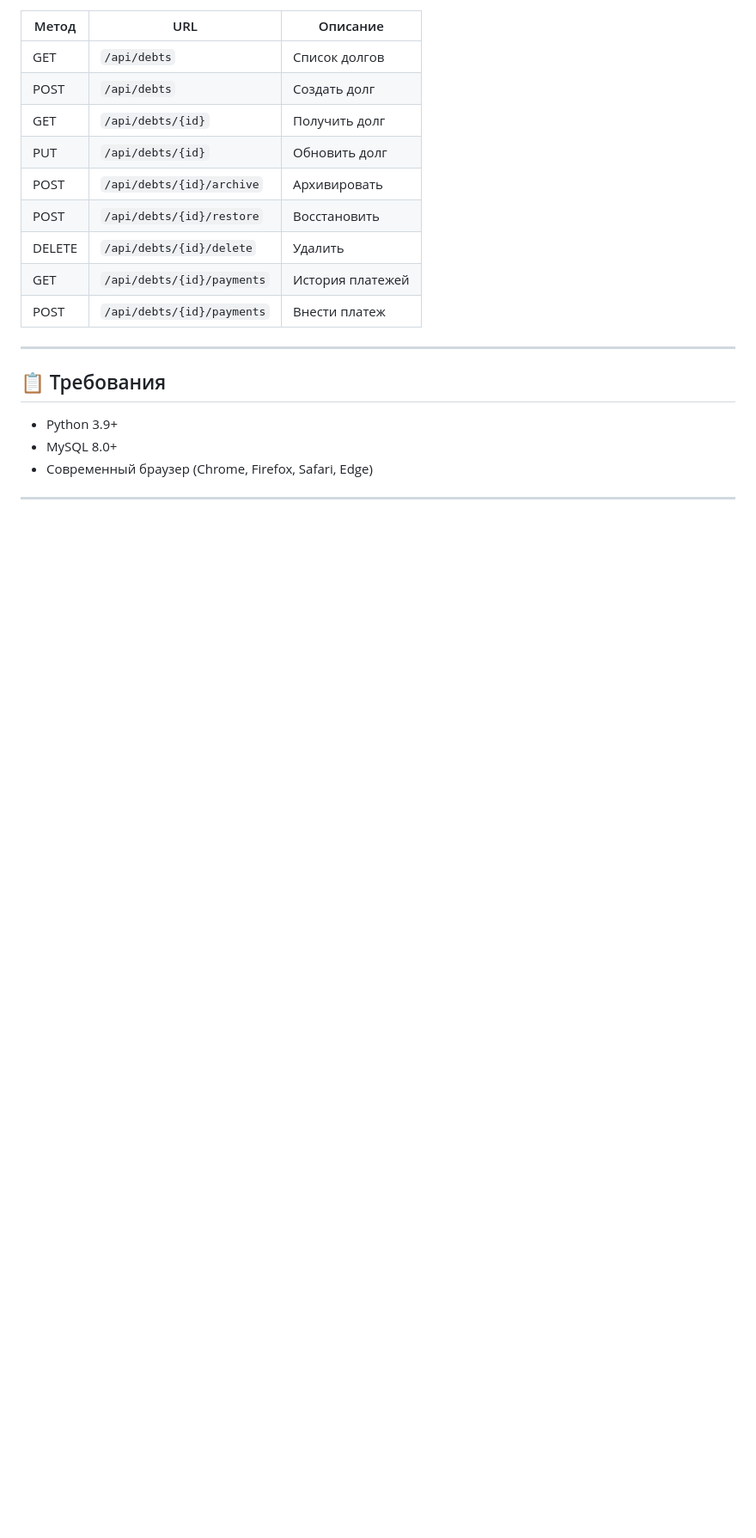
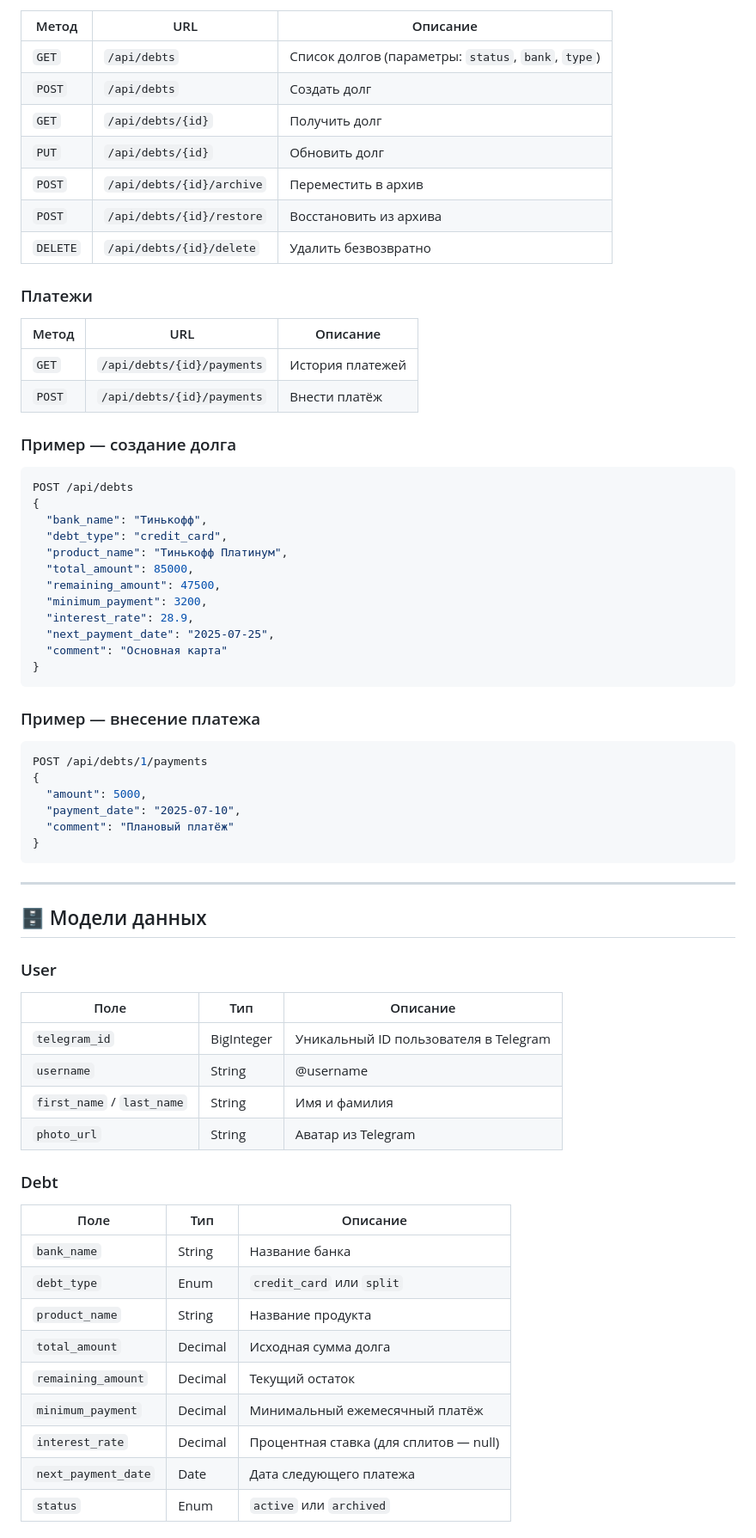
Before and after one commit to UnicornisIT/debt_manager, a Markdown page: README.md, the part around one of its changes. Shown at 86% size. Rendered like a GitHub page; blank space fills up the shorter version.

````diff
--- a/README.md
+++ b/README.md
@@ -130,20 +173,71 @@ curl -X POST http://localhost:5000/api/init-db
 
 | Метод | URL | Описание |
 |-------|-----|----------|
-| GET | `/api/debts` | Список долгов |
-| POST | `/api/debts` | Создать долг |
-| GET | `/api/debts/{id}` | Получить долг |
-| PUT | `/api/debts/{id}` | Обновить долг |
-| POST | `/api/debts/{id}/archive` | Архивировать |
-| POST | `/api/debts/{id}/restore` | Восстановить |
-| DELETE | `/api/debts/{id}/delete` | Удалить |
-| GET | `/api/debts/{id}/payments` | История платежей |
-| POST | `/api/debts/{id}/payments` | Внести платеж |
+| `GET` | `/api/debts` | Список долгов (параметры: `status`, `bank`, `type`) |
+| `POST` | `/api/debts` | Создать долг |
+| `GET` | `/api/debts/{id}` | Получить долг |
+| `PUT` | `/api/debts/{id}` | Обновить долг |
+| `POST` | `/api/debts/{id}/archive` | Переместить в архив |
+| `POST` | `/api/debts/{id}/restore` | Восстановить из архива |
+| `DELETE` | `/api/debts/{id}/delete` | Удалить безвозвратно |
+
+### Платежи
+
+| Метод | URL | Описание |
+|-------|-----|----------|
+| `GET` | `/api/debts/{id}/payments` | История платежей |
+| `POST` | `/api/debts/{id}/payments` | Внести платёж |
+
+### Пример — создание долга
+
+```json
+POST /api/debts
+{
+  "bank_name": "Тинькофф",
+  "debt_type": "credit_card",
+  "product_name": "Тинькофф Платинум",
+  "total_amount": 85000,
+  "remaining_amount": 47500,
+  "minimum_payment": 3200,
+  "interest_rate": 28.9,
+  "next_payment_date": "2025-07-25",
+  "comment": "Основная карта"
+}
+```
+
+### Пример — внесение платежа
+
+```json
+POST /api/debts/1/payments
+{
+  "amount": 5000,
+  "payment_date": "2025-07-10",
+  "comment": "Плановый платёж"
+}
+```
 
 ---
 
-## 📋 Требования
+## 🗄️ Модели данных
 
-- Python 3.9+
-- MySQL 8.0+
-- Современный браузер (Chrome, Firefox, Safari, Edge)
+### User
+| Поле | Тип | Описание |
+|------|-----|----------|
+| `telegram_id` | BigInteger | Уникальный ID пользователя в Telegram |
+| `username` | String | @username |
+| `first_name` / `last_name` | String | Имя и фамилия |
+| `photo_url` | String | Аватар из Telegram |
+
+### Debt
+| Поле | Тип | Описание |
+|------|-----|----------|
+| `bank_name` | String | Название банка |
+| `debt_type` | Enum | `credit_card` или `split` |
+| `product_name` | String | Название продукта |
+| `total_amount` | Decimal | Исходная сумма долга |
+| `remaining_amount` | Decimal | Текущий остаток |
+| `minimum_payment` | Decimal | Минимальный ежемесячный платёж |
+| `interest_rate` | Decimal | Процентная ставка (для сплитов — null) |
+| `next_payment_date` | Date | Дата следующего платежа |
+| `status` | Enum | `active` или `archived` |
+
````
Also changed, not shown: other parts of README.md (+138 -45 lines).
